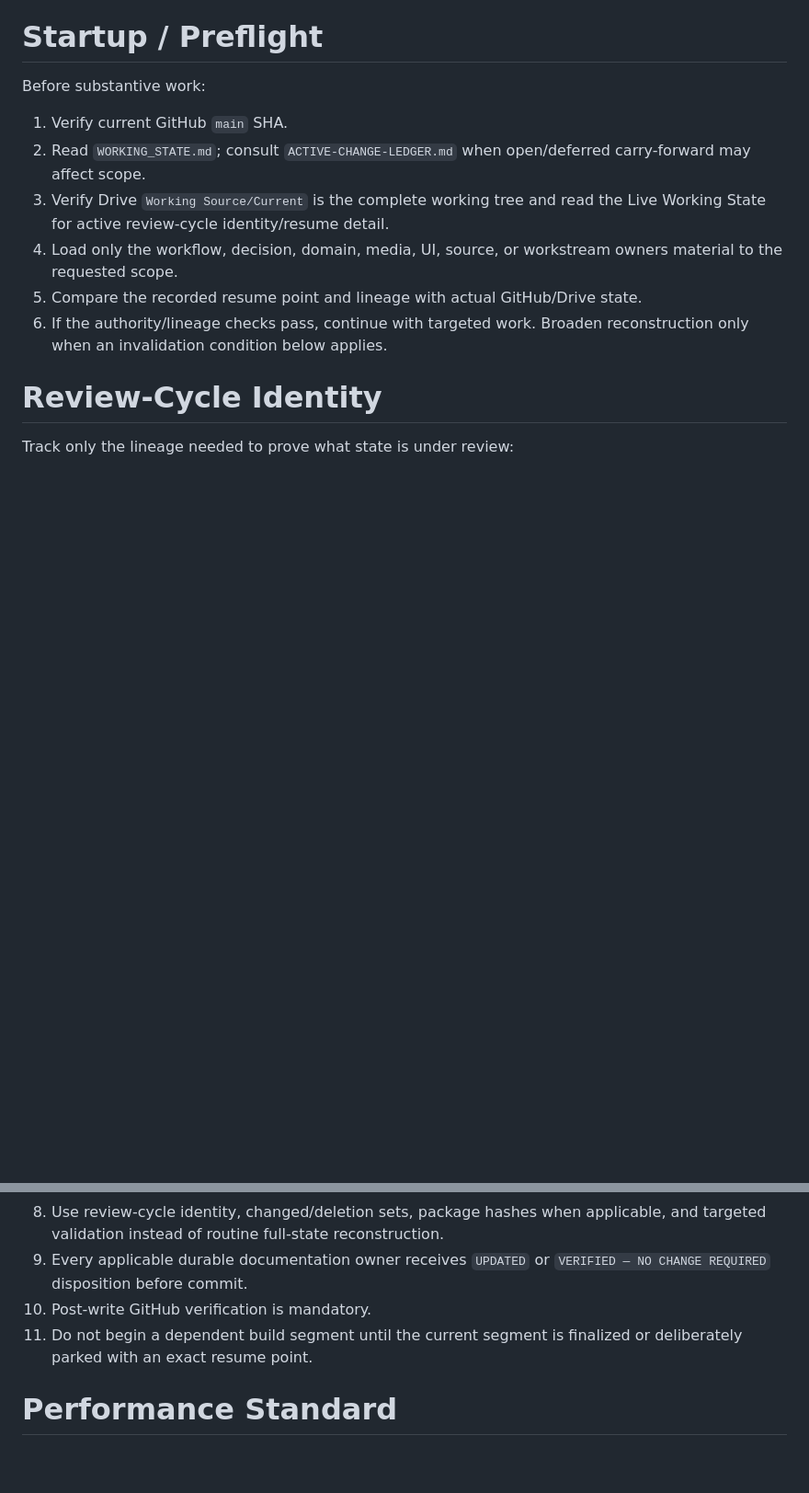
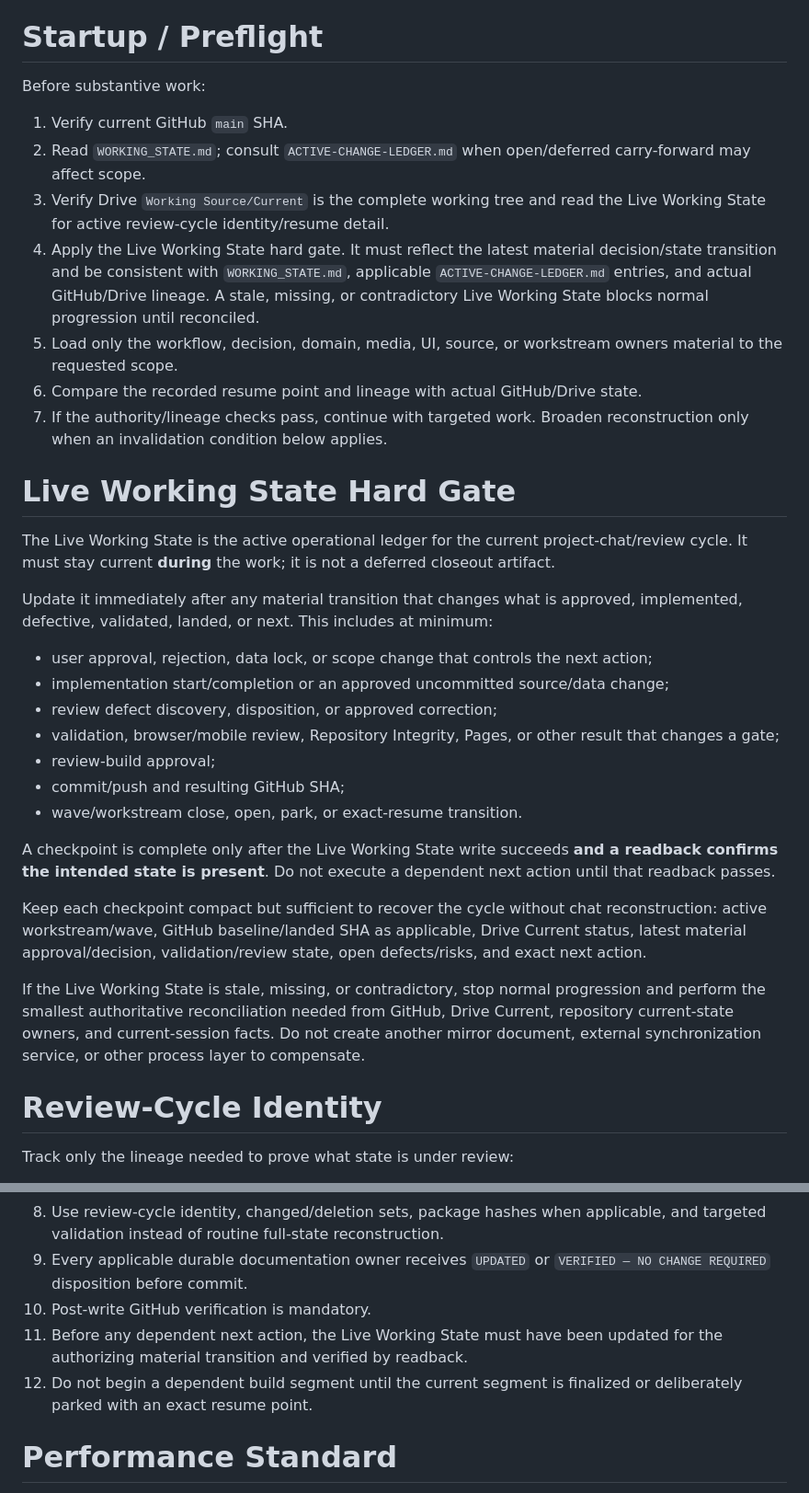
Before and after one commit to josjau/freshwater-fishing-companion, a Markdown page: docs/DEVELOPMENT_WORKFLOW.md, 2 parts joined by grey strips. Shown at 92% size. Rendered like a GitHub page; blank space fills up the shorter version.

Commit message:
Enforce Live Working State checkpoint readback

```diff
--- a/docs/DEVELOPMENT_WORKFLOW.md
+++ b/docs/DEVELOPMENT_WORKFLOW.md
@@ -42,9 +42,30 @@ Before substantive work:
 1. Verify current GitHub `main` SHA.
 2. Read `WORKING_STATE.md`; consult `ACTIVE-CHANGE-LEDGER.md` when open/deferred carry-forward may affect scope.
 3. Verify Drive `Working Source/Current` is the complete working tree and read the Live Working State for active review-cycle identity/resume detail.
-4. Load only the workflow, decision, domain, media, UI, source, or workstream owners material to the requested scope.
-5. Compare the recorded resume point and lineage with actual GitHub/Drive state.
-6. If the authority/lineage checks pass, continue with targeted work. Broaden reconstruction only when an invalidation condition below applies.
+4. Apply the Live Working State hard gate. It must reflect the latest material decision/state transition and be consistent with `WORKING_STATE.md`, applicable `ACTIVE-CHANGE-LEDGER.md` entries, and actual GitHub/Drive lineage. A stale, missing, or contradictory Live Working State blocks normal progression until reconciled.
+5. Load only the workflow, decision, domain, media, UI, source, or workstream owners material to the requested scope.
+6. Compare the recorded resume point and lineage with actual GitHub/Drive state.
+7. If the authority/lineage checks pass, continue with targeted work. Broaden reconstruction only when an invalidation condition below applies.
+
+# Live Working State Hard Gate
+
+The Live Working State is the active operational ledger for the current project-chat/review cycle. It must stay current **during** the work; it is not a deferred closeout artifact.
+
+Update it immediately after any material transition that changes what is approved, implemented, defective, validated, landed, or next. This includes at minimum:
+
+- user approval, rejection, data lock, or scope change that controls the next action;
+- implementation start/completion or an approved uncommitted source/data change;
+- review defect discovery, disposition, or approved correction;
+- validation, browser/mobile review, Repository Integrity, Pages, or other result that changes a gate;
+- review-build approval;
+- commit/push and resulting GitHub SHA;
+- wave/workstream close, open, park, or exact-resume transition.
+
+A checkpoint is complete only after the Live Working State write succeeds **and a readback confirms the intended state is present**. Do not execute a dependent next action until that readback passes.
+
+Keep each checkpoint compact but sufficient to recover the cycle without chat reconstruction: active workstream/wave, GitHub baseline/landed SHA as applicable, Drive Current status, latest material approval/decision, validation/review state, open defects/risks, and exact next action.
+
+If the Live Working State is stale, missing, or contradictory, stop normal progression and perform the smallest authoritative reconciliation needed from GitHub, Drive Current, repository current-state owners, and current-session facts. Do not create another mirror document, external synchronization service, or other process layer to compensate.
 
 # Review-Cycle Identity
 
@@ -94,7 +116,8 @@ Absent an invalidation condition, do not repeat whole-project reconstruction mer
 8. Use review-cycle identity, changed/deletion sets, package hashes when applicable, and targeted validation instead of routine full-state reconstruction.
 9. Every applicable durable documentation owner receives `UPDATED` or `VERIFIED — NO CHANGE REQUIRED` disposition before commit.
 10. Post-write GitHub verification is mandatory.
-11. Do not begin a dependent build segment until the current segment is finalized or deliberately parked with an exact resume point.
+11. Before any dependent next action, the Live Working State must have been updated for the authorizing material transition and verified by readback.
+12. Do not begin a dependent build segment until the current segment is finalized or deliberately parked with an exact resume point.
 
 # Performance Standard
 
```
Also changed, not shown: other parts of docs/DEVELOPMENT_WORKFLOW.md (+3 -2 lines).
